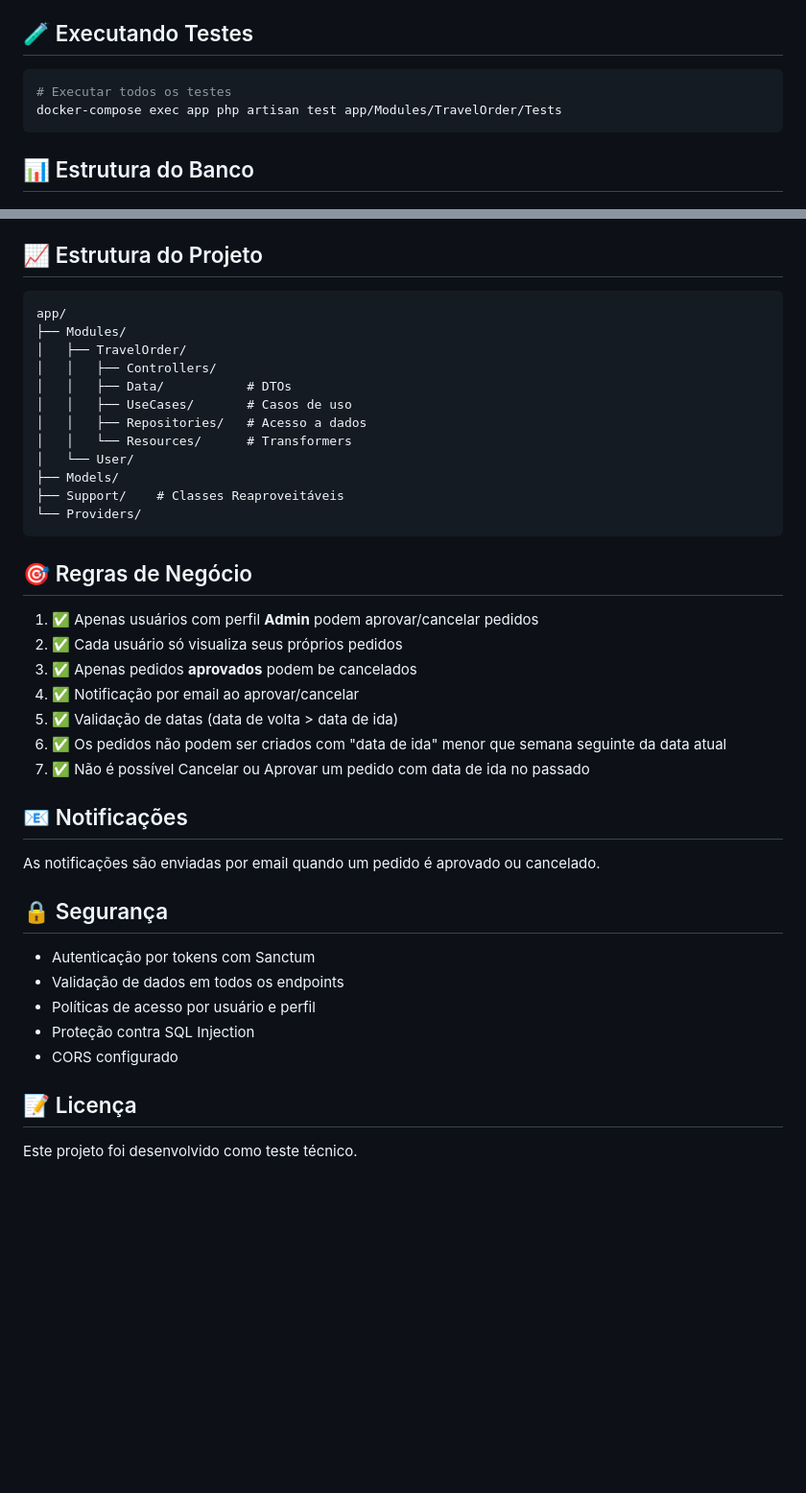
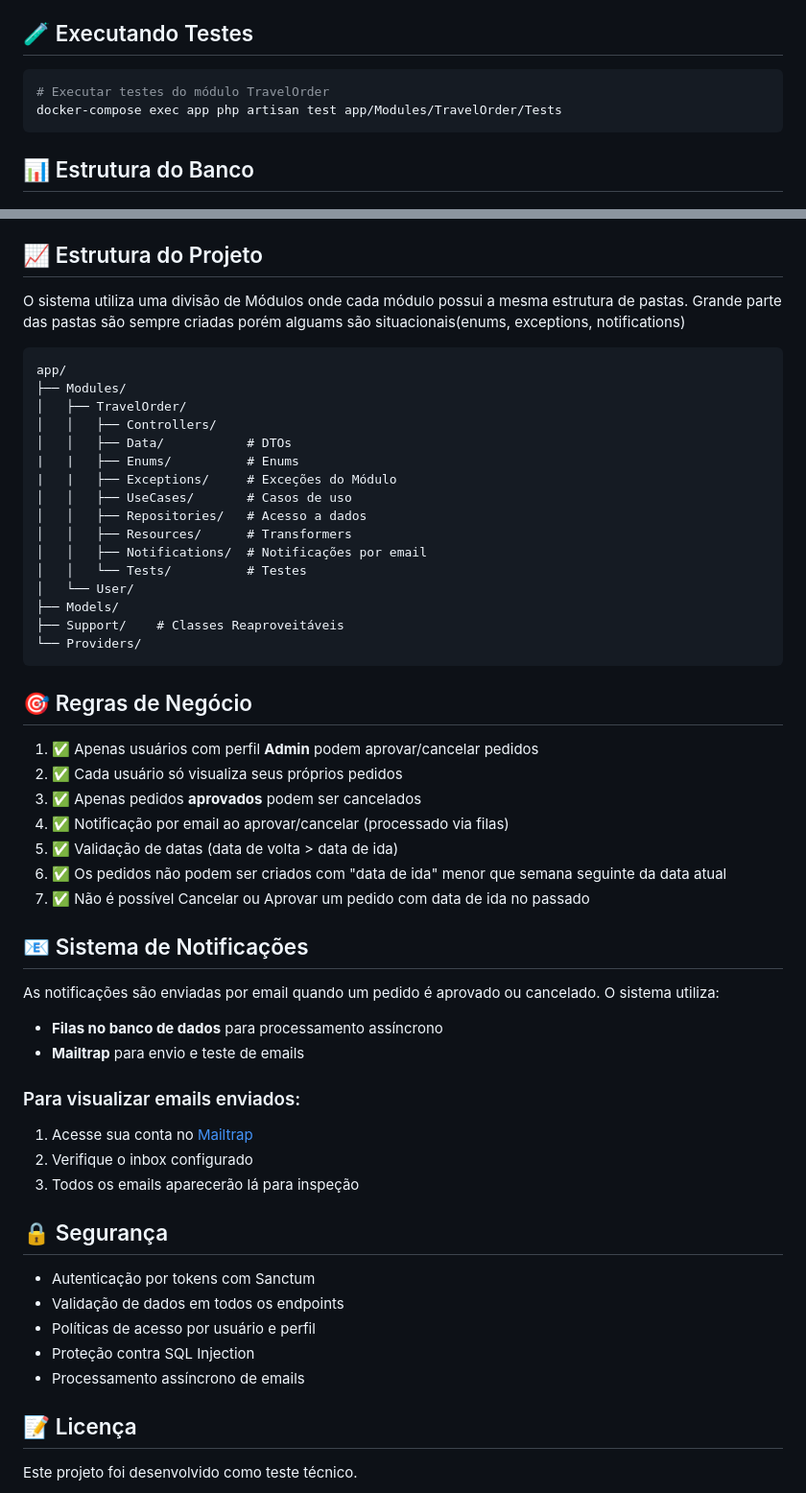
Before and after one commit to r3ch1/travel-orders-api, a Markdown page: README.md, 2 parts joined by grey strips. Shown at 96% size. GitHub-like rendering; blank space fills up the shorter version.

````diff
--- a/README.md
+++ b/README.md
@@ -214,7 +246,7 @@ Para usar a URL customizada:
 ## 🧪 Executando Testes
 
 ```bash
-# Executar todos os testes
+# Executar testes do módulo TravelOrder
 docker-compose exec app php artisan test app/Modules/TravelOrder/Tests
 ```
 
@@ -232,15 +264,21 @@ docker-compose exec app php artisan test app/Modules/TravelOrder/Tests
 
 ## 📈 Estrutura do Projeto
 
+O sistema utiliza uma divisão de Módulos onde cada módulo possui a mesma estrutura de pastas. Grande parte das pastas são sempre criadas porém alguams são situacionais(enums, exceptions, notifications)
+
 ```
 app/
 ├── Modules/
 │   ├── TravelOrder/
 │   │   ├── Controllers/
 │   │   ├── Data/           # DTOs
+|   |   ├── Enums/          # Enums
+|   |   ├── Exceptions/     # Exceções do Módulo
 │   │   ├── UseCases/       # Casos de uso
 │   │   ├── Repositories/   # Acesso a dados
-│   │   └── Resources/      # Transformers
+│   │   ├── Resources/      # Transformers
+│   │   ├── Notifications/  # Notificações por email
+│   │   └── Tests/          # Testes
 │   └── User/
 ├── Models/
 ├── Support/    # Classes Reaproveitáveis
@@ -251,15 +289,23 @@ app/
 
 1. ✅ Apenas usuários com perfil **Admin** podem aprovar/cancelar pedidos
 2. ✅ Cada usuário só visualiza seus próprios pedidos
-3. ✅ Apenas pedidos **aprovados** podem be cancelados
-4. ✅ Notificação por email ao aprovar/cancelar
+3. ✅ Apenas pedidos **aprovados** podem ser cancelados
+4. ✅ Notificação por email ao aprovar/cancelar (processado via filas)
 5. ✅ Validação de datas (data de volta > data de ida)
 6. ✅ Os pedidos não podem ser criados com "data de ida" menor que semana seguinte da data atual
 7. ✅ Não é possível Cancelar ou Aprovar um pedido com data de ida no passado
 
-## 📧 Notificações
+## 📧 Sistema de Notificações
 
-As notificações são enviadas por email quando um pedido é aprovado ou cancelado.
+As notificações são enviadas por email quando um pedido é aprovado ou cancelado. O sistema utiliza:
+
+- **Filas no banco de dados** para processamento assíncrono
+- **Mailtrap** para envio e teste de emails
+
+### Para visualizar emails enviados:
+1. Acesse sua conta no [Mailtrap](https://mailtrap.io/)
+2. Verifique o inbox configurado
+3. Todos os emails aparecerão lá para inspeção
 
 ## 🔒 Segurança
 
@@ -267,7 +313,7 @@ As notificações são enviadas por email quando um pedido é aprovado ou cancel
 - Validação de dados em todos os endpoints
 - Políticas de acesso por usuário e perfil
 - Proteção contra SQL Injection
-- CORS configurado
+- Processamento assíncrono de emails
 
 ## 📝 Licença
 
````
Also changed, not shown: other parts of README.md (+42 -10 lines).
